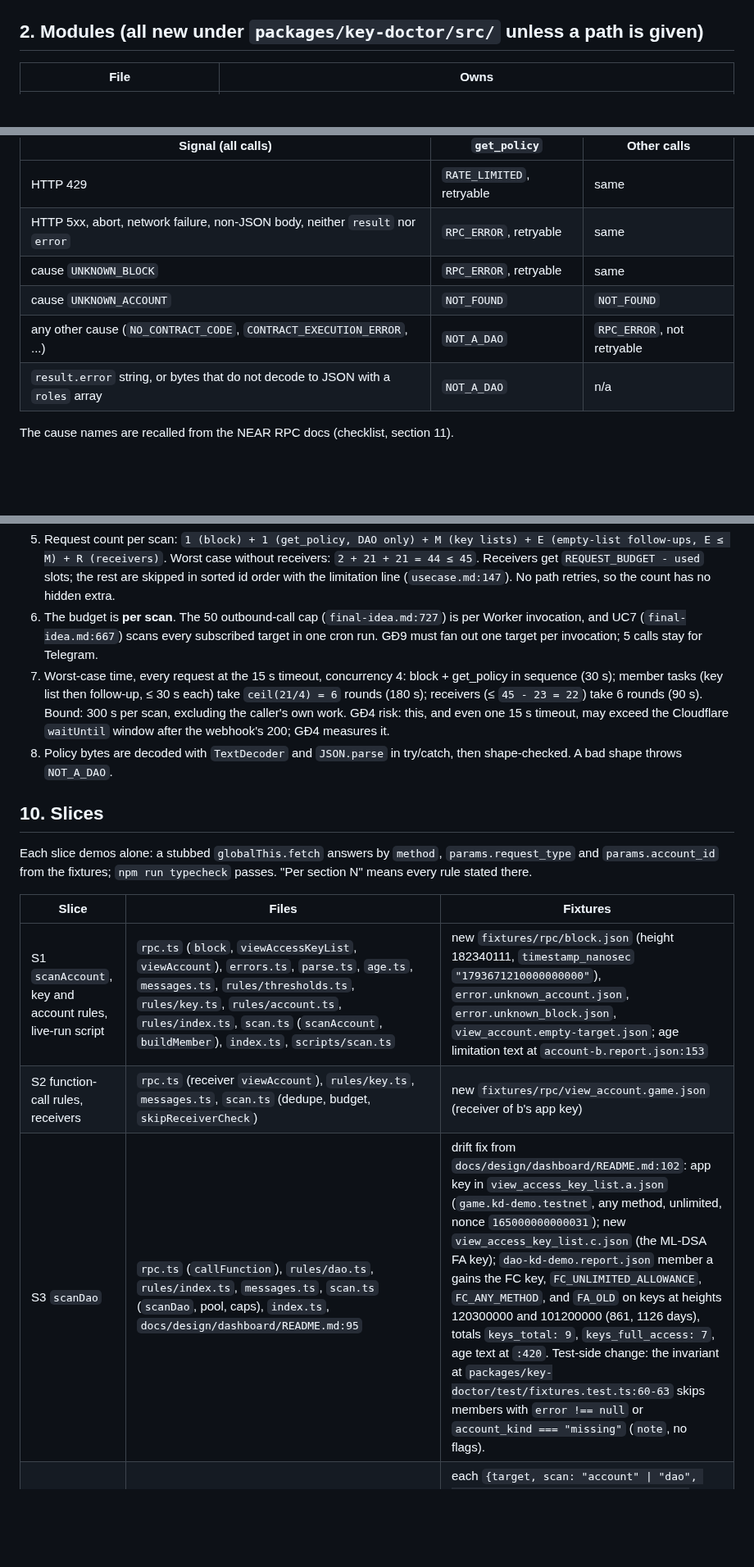
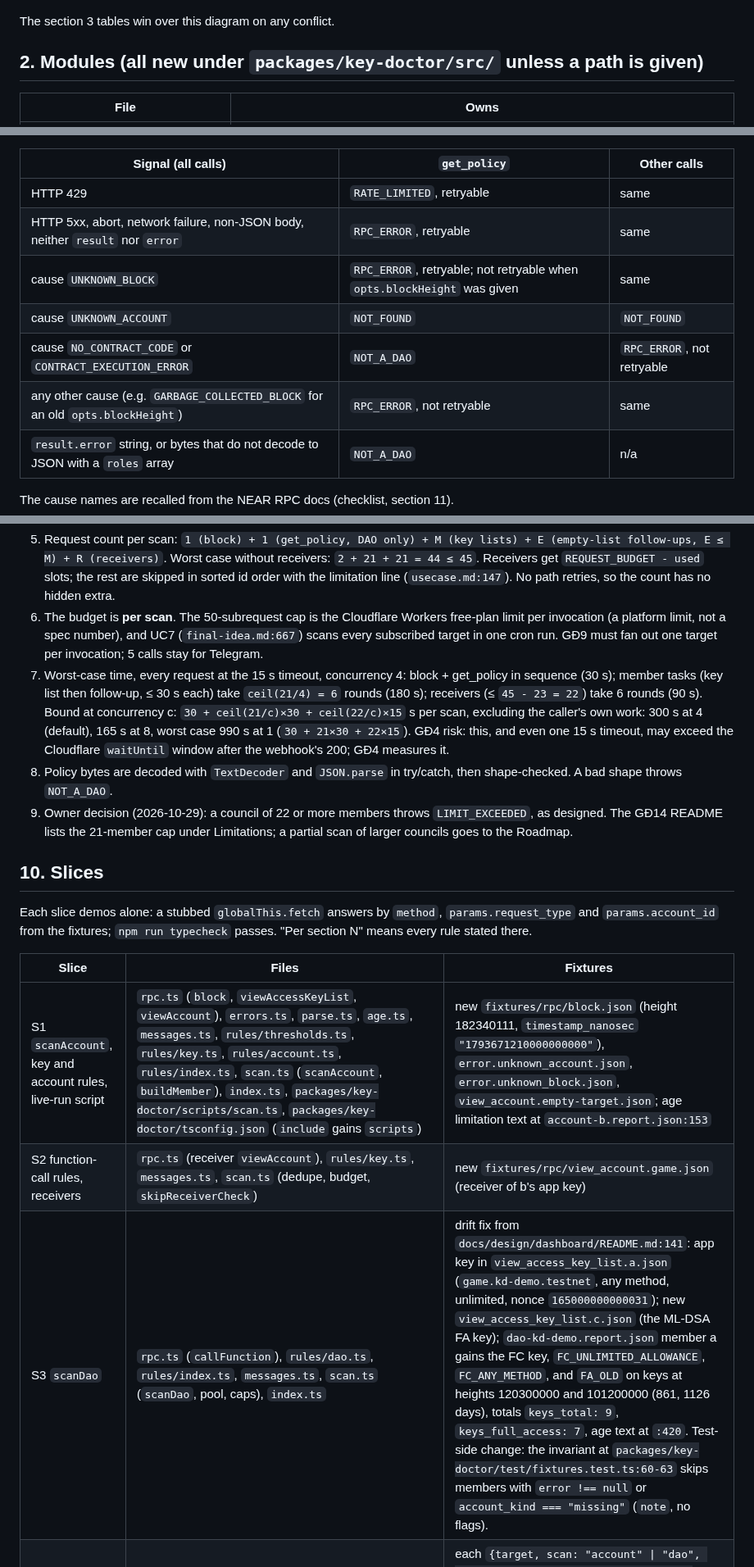
Before and after one commit to BLV-Labs/keydoctor, a Markdown page: docs/design/gd1-scan.md, 3 parts joined by grey strips. Shown at 82% size. GitHub-like rendering; blank space fills up the shorter version.

````diff
--- a/docs/design/gd1-scan.md
+++ b/docs/design/gd1-scan.md
@@ -42,6 +43,8 @@ flowchart TD
   RT & RF & RN & RS & ME & MK & MI --> RU[buildMember: rules, status, counts]
   RU --> REP[kd.report.v1]
 ```
+
+The section 3 tables win over this diagram on any conflict.
 
 ## 2. Modules (all new under `packages/key-doctor/src/` unless a path is given)
 
@@ -68,9 +71,10 @@ Requests are `POST` to one URL with body `{jsonrpc:"2.0", id:"kd", method, param
 |---|---|---|
 | HTTP 429 | `RATE_LIMITED`, retryable | same |
 | HTTP 5xx, abort, network failure, non-JSON body, neither `result` nor `error` | `RPC_ERROR`, retryable | same |
-| cause `UNKNOWN_BLOCK` | `RPC_ERROR`, retryable | same |
+| cause `UNKNOWN_BLOCK` | `RPC_ERROR`, retryable; not retryable when `opts.blockHeight` was given | same |
 | cause `UNKNOWN_ACCOUNT` | `NOT_FOUND` | `NOT_FOUND` |
-| any other cause (`NO_CONTRACT_CODE`, `CONTRACT_EXECUTION_ERROR`, ...) | `NOT_A_DAO` | `RPC_ERROR`, not retryable |
+| cause `NO_CONTRACT_CODE` or `CONTRACT_EXECUTION_ERROR` | `NOT_A_DAO` | `RPC_ERROR`, not retryable |
+| any other cause (e.g. `GARBAGE_COLLECTED_BLOCK` for an old `opts.blockHeight`) | `RPC_ERROR`, not retryable | same |
 | `result.error` string, or bytes that do not decode to JSON with a `roles` array | `NOT_A_DAO` | n/a |
 
 The cause names are recalled from the NEAR RPC docs (checklist, section 11).
@@ -208,9 +212,10 @@ Cap numbers in messages come from `thresholds.ts`.
 | `concurrency` | default 4, clamped to 1..8 | |
 
 5. Request count per scan: `1 (block) + 1 (get_policy, DAO only) + M (key lists) + E (empty-list follow-ups, E ≤ M) + R (receivers)`. Worst case without receivers: `2 + 21 + 21 = 44 ≤ 45`. Receivers get `REQUEST_BUDGET - used` slots; the rest are skipped in sorted id order with the limitation line (`usecase.md:147`). No path retries, so the count has no hidden extra.
-6. The budget is **per scan**. The 50 outbound-call cap (`final-idea.md:727`) is per Worker invocation, and UC7 (`final-idea.md:667`) scans every subscribed target in one cron run. GĐ9 must fan out one target per invocation; 5 calls stay for Telegram.
-7. Worst-case time, every request at the 15 s timeout, concurrency 4: block + get_policy in sequence (30 s); member tasks (key list then follow-up, ≤ 30 s each) take `ceil(21/4) = 6` rounds (180 s); receivers (≤ `45 - 23 = 22`) take 6 rounds (90 s). Bound: 300 s per scan, excluding the caller's own work. GĐ4 risk: this, and even one 15 s timeout, may exceed the Cloudflare `waitUntil` window after the webhook's 200; GĐ4 measures it.
+6. The budget is **per scan**. The 50-subrequest cap is the Cloudflare Workers free-plan limit per invocation (a platform limit, not a spec number), and UC7 (`final-idea.md:667`) scans every subscribed target in one cron run. GĐ9 must fan out one target per invocation; 5 calls stay for Telegram.
+7. Worst-case time, every request at the 15 s timeout, concurrency 4: block + get_policy in sequence (30 s); member tasks (key list then follow-up, ≤ 30 s each) take `ceil(21/4) = 6` rounds (180 s); receivers (≤ `45 - 23 = 22`) take 6 rounds (90 s). Bound at concurrency c: `30 + ceil(21/c)×30 + ceil(22/c)×15` s per scan, excluding the caller's own work: 300 s at 4 (default), 165 s at 8, worst case 990 s at 1 (`30 + 21×30 + 22×15`). GĐ4 risk: this, and even one 15 s timeout, may exceed the Cloudflare `waitUntil` window after the webhook's 200; GĐ4 measures it.
 8. Policy bytes are decoded with `TextDecoder` and `JSON.parse` in try/catch, then shape-checked. A bad shape throws `NOT_A_DAO`.
+9. Owner decision (2026-10-29): a council of 22 or more members throws `LIMIT_EXCEEDED`, as designed. The GĐ14 README lists the 21-member cap under Limitations; a partial scan of larger councils goes to the Roadmap.
 
 ## 10. Slices
 
@@ -218,9 +223,9 @@ Each slice demos alone: a stubbed `globalThis.fetch` answers by `method`, `param
 
 | Slice | Files | Fixtures |
 |---|---|---|
-| S1 `scanAccount`, key and account rules, live-run script | `rpc.ts` (`block`, `viewAccessKeyList`, `viewAccount`), `errors.ts`, `parse.ts`, `age.ts`, `messages.ts`, `rules/thresholds.ts`, `rules/key.ts`, `rules/account.ts`, `rules/index.ts`, `scan.ts` (`scanAccount`, `buildMember`), `index.ts`, `scripts/scan.ts` | new `fixtures/rpc/block.json` (height 182340111, `timestamp_nanosec` `"1793671210000000000"`), `error.unknown_account.json`, `error.unknown_block.json`, `view_account.empty-target.json`; age limitation text at `account-b.report.json:153` |
+| S1 `scanAccount`, key and account rules, live-run script | `rpc.ts` (`block`, `viewAccessKeyList`, `viewAccount`), `errors.ts`, `parse.ts`, `age.ts`, `messages.ts`, `rules/thresholds.ts`, `rules/key.ts`, `rules/account.ts`, `rules/index.ts`, `scan.ts` (`scanAccount`, `buildMember`), `index.ts`, `packages/key-doctor/scripts/scan.ts`, `packages/key-doctor/tsconfig.json` (`include` gains `scripts`) | new `fixtures/rpc/block.json` (height 182340111, `timestamp_nanosec` `"1793671210000000000"`), `error.unknown_account.json`, `error.unknown_block.json`, `view_account.empty-target.json`; age limitation text at `account-b.report.json:153` |
 | S2 function-call rules, receivers | `rpc.ts` (receiver `viewAccount`), `rules/key.ts`, `messages.ts`, `scan.ts` (dedupe, budget, `skipReceiverCheck`) | new `fixtures/rpc/view_account.game.json` (receiver of b's app key) |
-| S3 `scanDao` | `rpc.ts` (`callFunction`), `rules/dao.ts`, `rules/index.ts`, `messages.ts`, `scan.ts` (`scanDao`, pool, caps), `index.ts`, `docs/design/dashboard/README.md:95` | drift fix from `docs/design/dashboard/README.md:102`: app key in `view_access_key_list.a.json` (`game.kd-demo.testnet`, any method, unlimited, nonce `165000000000031`); new `view_access_key_list.c.json` (the ML-DSA FA key); `dao-kd-demo.report.json` member a gains the FC key, `FC_UNLIMITED_ALLOWANCE`, `FC_ANY_METHOD`, and `FA_OLD` on keys at heights 120300000 and 101200000 (861, 1126 days), totals `keys_total: 9`, `keys_full_access: 7`, age text at `:420`. Test-side change: the invariant at `packages/key-doctor/test/fixtures.test.ts:60-63` skips members with `error !== null` or `account_kind === "missing"` (`note`, no flags). |
+| S3 `scanDao` | `rpc.ts` (`callFunction`), `rules/dao.ts`, `rules/index.ts`, `messages.ts`, `scan.ts` (`scanDao`, pool, caps), `index.ts` | drift fix from `docs/design/dashboard/README.md:141`: app key in `view_access_key_list.a.json` (`game.kd-demo.testnet`, any method, unlimited, nonce `165000000000031`); new `view_access_key_list.c.json` (the ML-DSA FA key); `dao-kd-demo.report.json` member a gains the FC key, `FC_UNLIMITED_ALLOWANCE`, `FC_ANY_METHOD`, and `FA_OLD` on keys at heights 120300000 and 101200000 (861, 1126 days), totals `keys_total: 9`, `keys_full_access: 7`, age text at `:420`. Test-side change: the invariant at `packages/key-doctor/test/fixtures.test.ts:60-63` skips members with `error !== null` or `account_kind === "missing"` (`note`, no flags). |
 | S4 rule corpus | `fixtures/corpus/<RULE_ID>.pos.json` / `.neg.json` (26), `fixtures/corpus/LIMIT_NON_GROUP_ADMIN.json`, `fixtures/README.md` | each `{target, scan: "account" \| "dao", network: "testnet", responses, rule, fires}`; the limitation case has `limitation` instead of `rule`. Raw JSON-RPC shape of `fixtures/rpc/`. Names under `kd-corpus.testnet` and `*.kd-corpus.sputnik-dao.testnet`. |
 
 **S1**
````
Also changed, not shown: other parts of docs/design/gd1-scan.md (+14 -13 lines).
